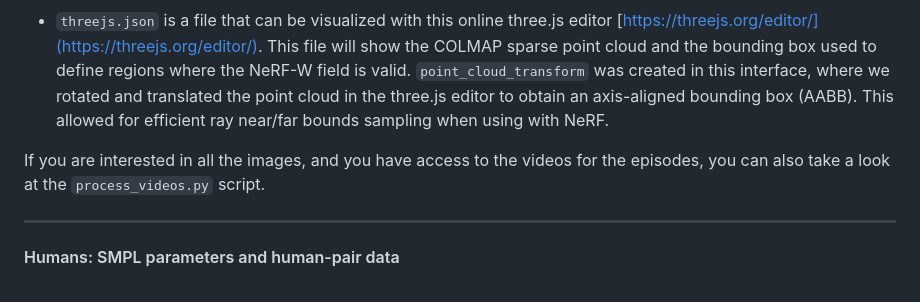
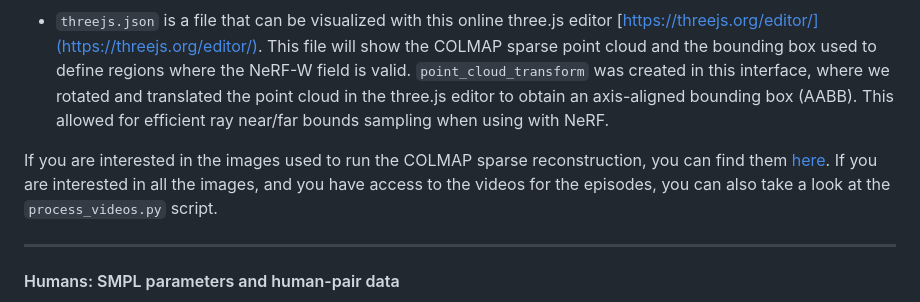
Before and after one commit to ethanweber/sitcoms3D, a Markdown page: METADATA.md, the part around the change. GitHub-like rendering.

```diff
--- a/METADATA.md
+++ b/METADATA.md
@@ -34,7 +34,7 @@ This section concerns the data of the COLMAP sparse reconstructions and images u
 
 - `threejs.json` is a file that can be visualized with this online three.js editor [https://threejs.org/editor/](https://threejs.org/editor/). This file will show the COLMAP sparse point cloud and the bounding box used to define regions where the NeRF-W field is valid. `point_cloud_transform` was created in this interface, where we rotated and translated the point cloud in the three.js editor to obtain an axis-aligned bounding box (AABB). This allowed for efficient ray near/far bounds sampling when using with NeRF.
 
-If you are interested in all the images, and you have access to the videos for the episodes, you can also take a look at the `process_videos.py` script.
+If you are interested in the images used to run the COLMAP sparse reconstruction, you can find them [here](https://drive.google.com/file/d/1B3FkRy-BlMBrsoYSkIgOdWRzpnccMQoX/view?usp=drive_link). If you are interested in all the images, and you have access to the videos for the episodes, you can also take a look at the `process_videos.py` script.
 
 <hr>
 
```
